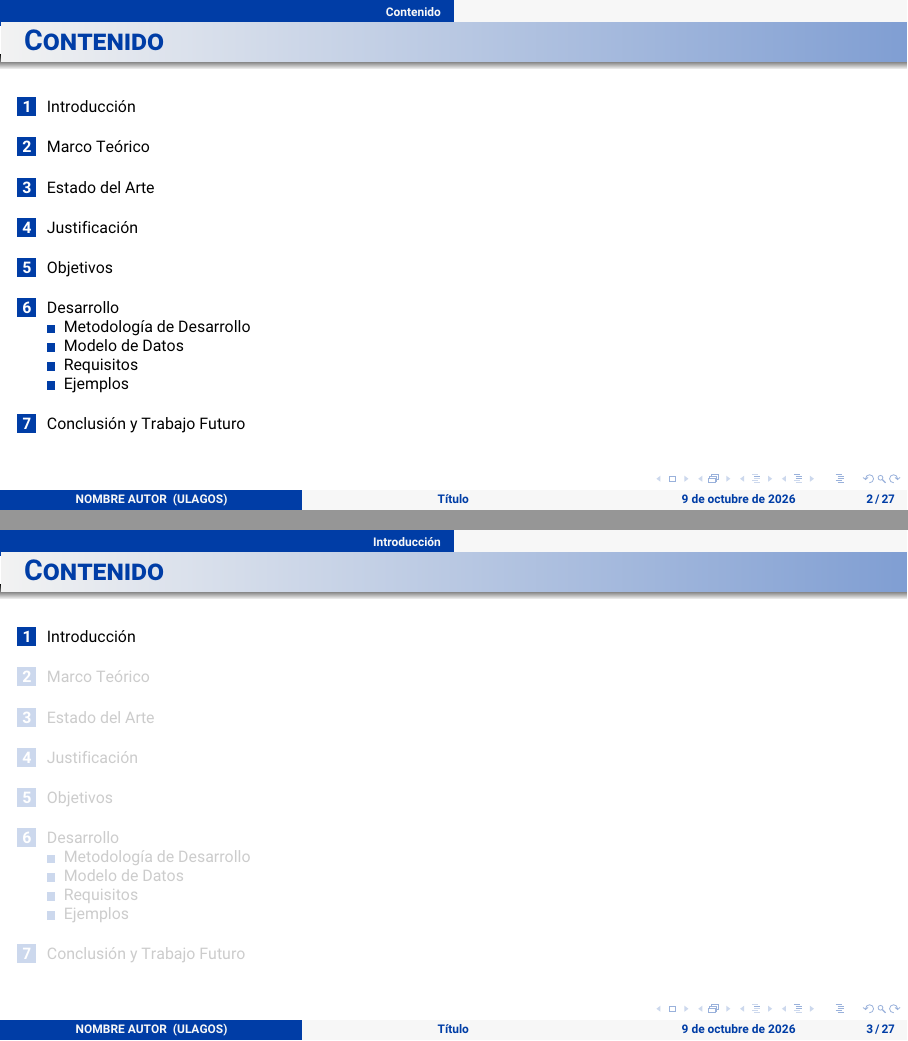
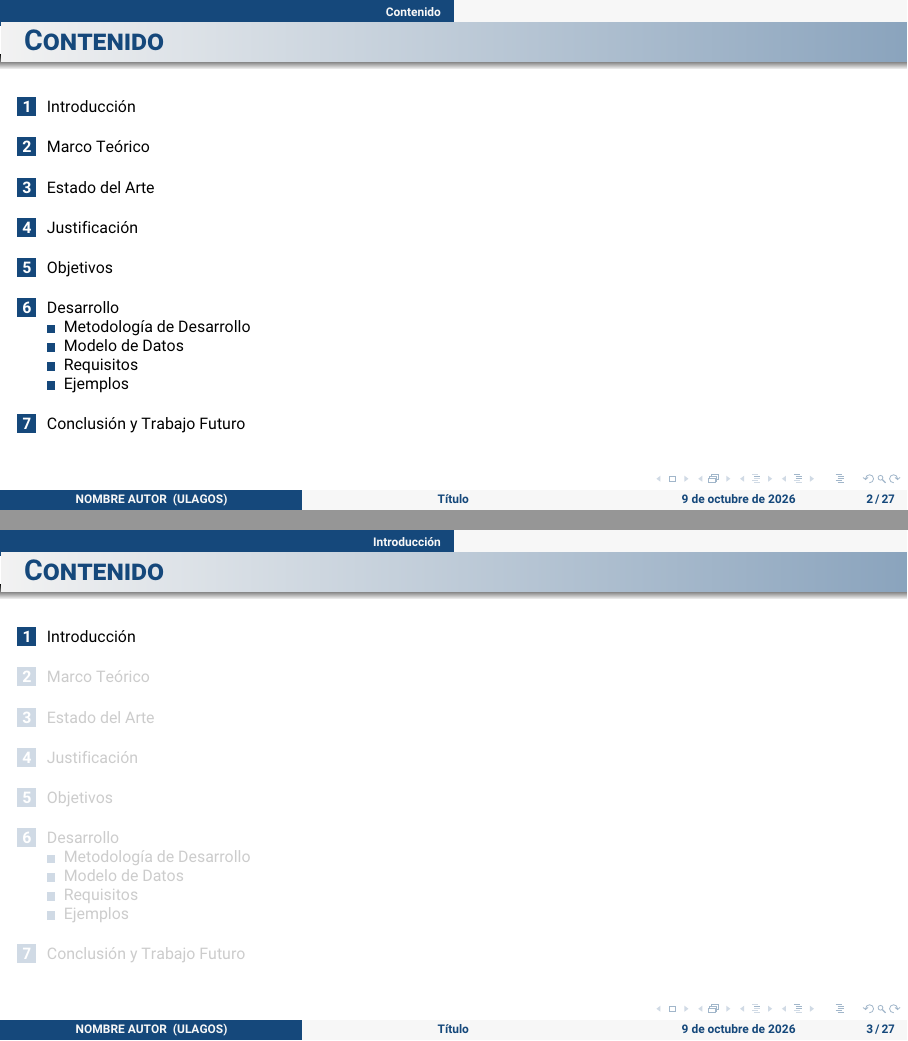
Before and after one commit to Vikktor93/LaTeX-ICINF-ULagos, LaTeX slides (Presentaciones Beamer/beamer.tex, which reads Presentaciones Beamer/Macros.tex): pages 2 and 3 of 29, joined at a grey line. Compiled offline with pdfLaTeX.

Commit message:
Se añade nuevo formato de presentaciones beamer

```diff
--- a/Presentaciones Beamer/Macros.tex
+++ b/Presentaciones Beamer/Macros.tex
@@ -2,12 +2,13 @@
 \usepackage[utf8]{inputenc}
 \usepackage[spanish,es-tabla]{babel}
 \usepackage[default]{roboto}
-\usepackage{beamerthemeshadow,beamerthemesplit,cite,cancel,lmodern,eso-pic,fancyvrb,textcomp,times,booktabs,amssymb,amsmath,ragged2e,float,subfig,xspace,epic,eepic,multicol,multirow,colortbl,color,graphicx,url,hyperref,pict2e,array,appendixnumberbeamer,listings,pgfpages,eurosym,wasysym,textcase}
+\usepackage{beamerthemeshadow,beamerthemesplit,cite,cancel,lmodern,eso-pic,fancyvrb,textcomp,times,booktabs,amssymb,amsmath,ragged2e,float,subfig,xspace,epic,eepic,multicol,multirow,colortbl,color,xcolor,graphicx,url,hyperref,pict2e,array,appendixnumberbeamer,listings,pgfpages,eurosym,wasysym,textcase}
 \usepackage{microtype}
 \DisableLigatures{encoding = *, family = *}
 \usepackage[normalem]{ulem} %tachar texto con \sout{}
 \setcounter{tocdepth}{3}
 \usepackage[figurename=,tablename=]{caption}
+
 
 
 %%%%%%%%%%%%%%%%%%%%%%%%%%%
@@ -43,6 +44,7 @@
 \definecolor{rojo}{RGB}{202,54,37}
 \definecolor{rojoc}{RGB}{255,176,192}
 \definecolor{azul}{RGB}{0,61,166}
+\definecolor{azulu}{RGB}{21,72,123}
 \definecolor{celeste}{RGB}{143,199,232}
 \definecolor{negro}{RGB}{35,31,32}
 \definecolor{naranjo}{RGB}{255,103,29}
@@ -113,15 +115,15 @@
 \setbeamertemplate{description item}[align left]
 \setbeamertemplate{blocks}[rounded][shadow=true]
 \setbeamertemplate{title page}[default][colsep=-4bp,rounded=false,shadow=false]
-\setbeamercolor*{palette primary}{use=structure,fg=azul,bg=gray97}%texto titulo y fecha
-\setbeamercolor*{palette secondary}{use=structure,fg=azul,bg=gray97}%fondo titulo abajo
-\setbeamercolor*{palette tertiary}{use=structure,fg=gray97,bg=azul}
+\setbeamercolor*{palette primary}{use=structure,fg=azulu,bg=gray97}%texto titulo y fecha
+\setbeamercolor*{palette secondary}{use=structure,fg=azulu,bg=gray97}%fondo titulo abajo
+\setbeamercolor*{palette tertiary}{use=structure,fg=gray97,bg=azulu}
 \setbeamercolor*{title}{use=structure,fg=white}%Portada
 \setbeamercolor*{author}{use=structure,fg=white}%Portada
 \setbeamercolor*{institute}{use=structure,fg=white}%Portada
 \setbeamercolor*{date}{use=structure,fg=white}%Portada
-\setbeamercolor{frametitle right}{bg=azul!50!white}
-\setbeamercolor{structure}{fg=azul}
+\setbeamercolor{frametitle right}{bg=azulu!50!white}
+\setbeamercolor{structure}{fg=azulu}
 %Bloques
 \setbeamercolor{block title}{use=structure,fg=white,bg=amarillo}
 \setbeamercolor{block body}{use=structure,fg=negro,bg=amarillo!20!white}
--- a/Presentaciones Beamer/beamer.tex
+++ b/Presentaciones Beamer/beamer.tex
@@ -54,7 +48,7 @@
 
 \AtBeginSubsection[]{
 \begin{frame}
-\frametitle{\textbf{Contenido}}
+\frametitle{Contenido}
 \scriptsize
 \tableofcontents[currentsection,currentsubsection]
 \end{frame}
```
Also changed, not shown: Presentaciones Beamer/beamer.tex (7 more changed lines).
